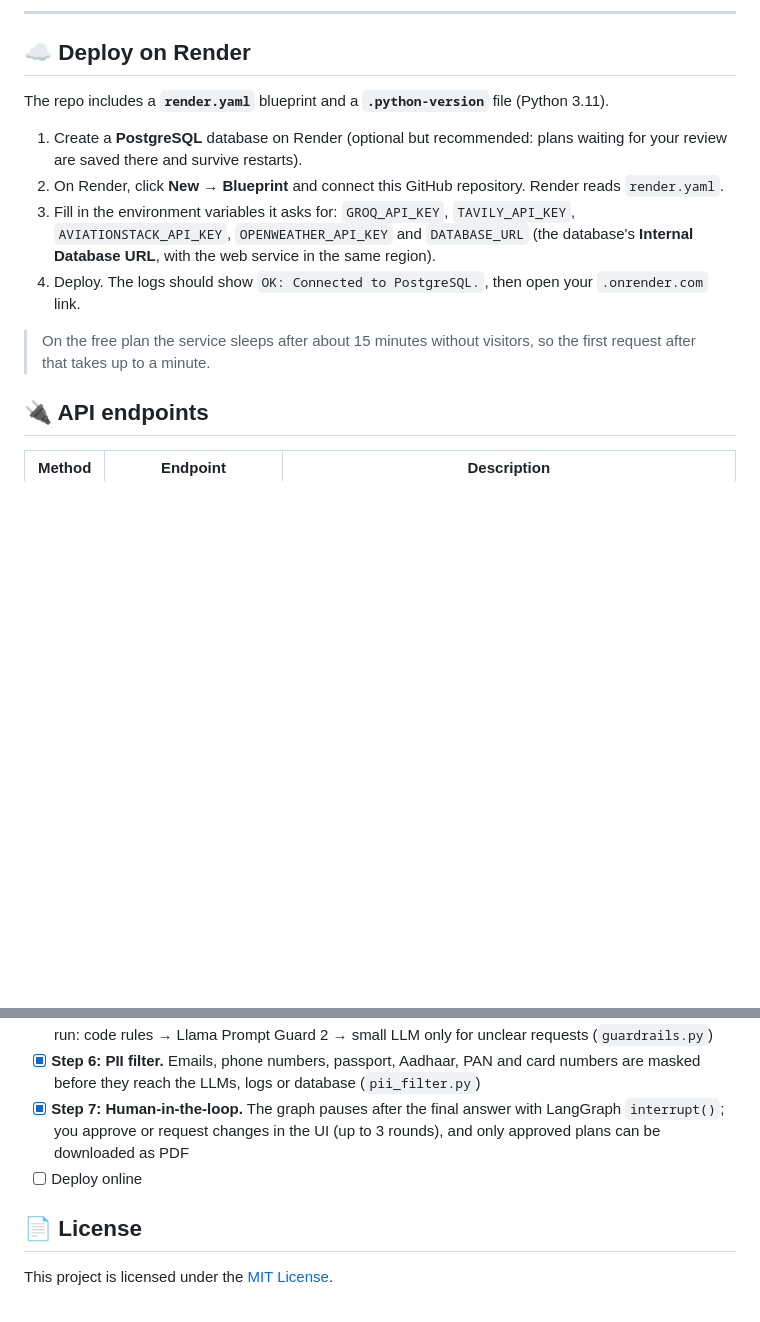
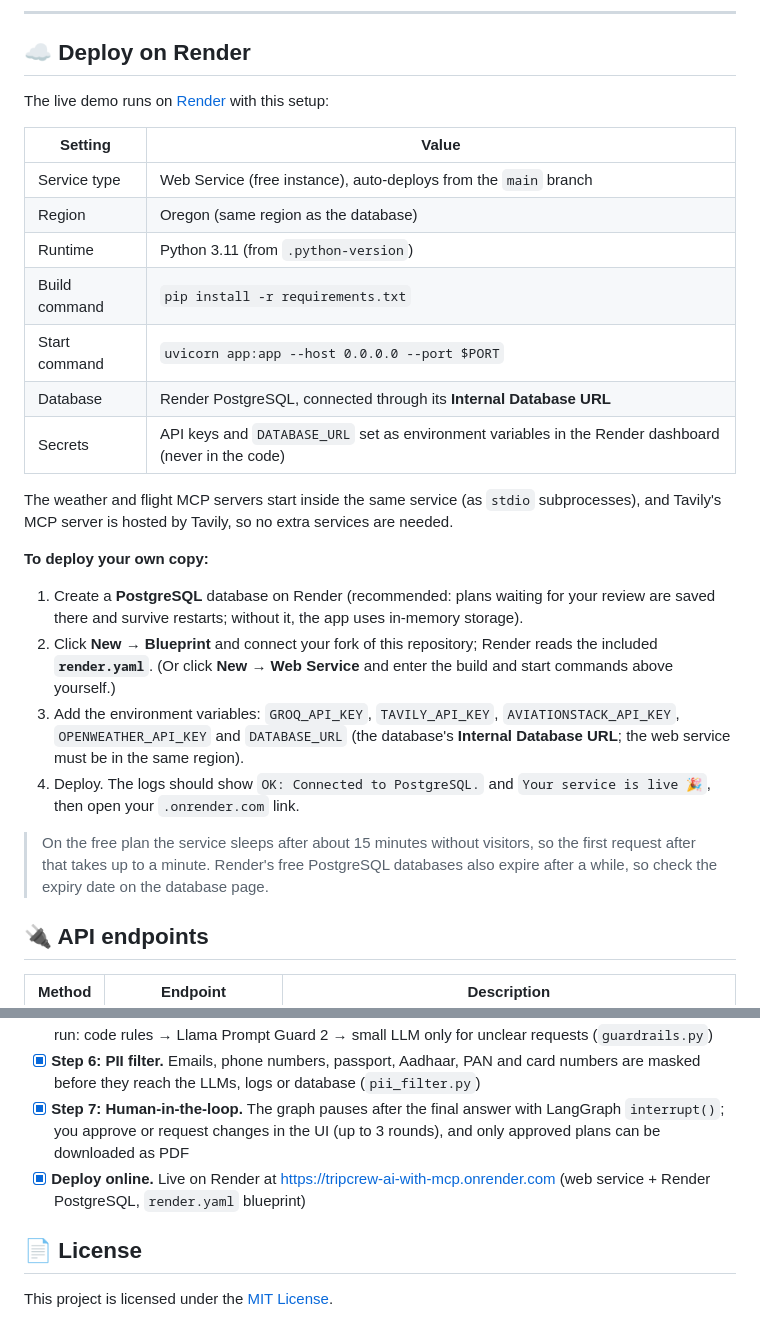
Before and after one commit to Anmisha-Maram/TripCrew-AI-with-MCP, a Markdown page: README.md, 2 parts joined by grey strips. GitHub-like rendering; blank space fills up the shorter version.

Commit message:
Add live demo link and Render deployment details to README
Link the live app at https://tripcrew-ai-with-mcp.onrender.com, add a
"Try it online" guide, describe the Render setup (web service, region,
build/start commands, PostgreSQL, environment variables) and tick
"Deploy online" in Phase 2 progress.

```diff
--- a/README.md
+++ b/README.md
@@ -229,14 +247,28 @@ python mcp_servers/test_mcp_tools.py
 
 ## ☁️ Deploy on Render
 
-The repo includes a **`render.yaml`** blueprint and a **`.python-version`** file (Python 3.11).
+The live demo runs on [Render](https://render.com) with this setup:
 
-1. Create a **PostgreSQL** database on Render (optional but recommended: plans waiting for your review are saved there and survive restarts).
-2. On Render, click **New → Blueprint** and connect this GitHub repository. Render reads `render.yaml`.
-3. Fill in the environment variables it asks for: `GROQ_API_KEY`, `TAVILY_API_KEY`, `AVIATIONSTACK_API_KEY`, `OPENWEATHER_API_KEY` and `DATABASE_URL` (the database's **Internal Database URL**, with the web service in the same region).
-4. Deploy. The logs should show `OK: Connected to PostgreSQL.`, then open your `.onrender.com` link.
+| Setting | Value |
+|---|---|
+| Service type | Web Service (free instance), auto-deploys from the `main` branch |
+| Region | Oregon (same region as the database) |
+| Runtime | Python 3.11 (from `.python-version`) |
+| Build command | `pip install -r requirements.txt` |
+| Start command | `uvicorn app:app --host 0.0.0.0 --port $PORT` |
+| Database | Render PostgreSQL, connected through its **Internal Database URL** |
+| Secrets | API keys and `DATABASE_URL` set as environment variables in the Render dashboard (never in the code) |
 
-> On the free plan the service sleeps after about 15 minutes without visitors, so the first request after that takes up to a minute.
+The weather and flight MCP servers start inside the same service (as `stdio` subprocesses), and Tavily's MCP server is hosted by Tavily, so no extra services are needed.
+
+**To deploy your own copy:**
+
+1. Create a **PostgreSQL** database on Render (recommended: plans waiting for your review are saved there and survive restarts; without it, the app uses in-memory storage).
+2. Click **New → Blueprint** and connect your fork of this repository; Render reads the included **`render.yaml`**. (Or click **New → Web Service** and enter the build and start commands above yourself.)
+3. Add the environment variables: `GROQ_API_KEY`, `TAVILY_API_KEY`, `AVIATIONSTACK_API_KEY`, `OPENWEATHER_API_KEY` and `DATABASE_URL` (the database's **Internal Database URL**; the web service must be in the same region).
+4. Deploy. The logs should show `OK: Connected to PostgreSQL.` and `Your service is live 🎉`, then open your `.onrender.com` link.
+
+> On the free plan the service sleeps after about 15 minutes without visitors, so the first request after that takes up to a minute. Render's free PostgreSQL databases also expire after a while, so check the expiry date on the database page.
 
 ## 🔌 API endpoints
 
@@ -266,7 +298,7 @@ The repo includes a **`render.yaml`** blueprint and a **`.python-version`** file
 - [x] **Step 5: Input guardrails.** Off-topic, unsafe and prompt-injection requests are blocked before any tools run: code rules → Llama Prompt Guard 2 → small LLM only for unclear requests (`guardrails.py`)
 - [x] **Step 6: PII filter.** Emails, phone numbers, passport, Aadhaar, PAN and card numbers are masked before they reach the LLMs, logs or database (`pii_filter.py`)
 - [x] **Step 7: Human-in-the-loop.** The graph pauses after the final answer with LangGraph `interrupt()`; you approve or request changes in the UI (up to 3 rounds), and only approved plans can be downloaded as PDF
-- [ ] Deploy online
+- [x] **Deploy online.** Live on Render at <https://tripcrew-ai-with-mcp.onrender.com> (web service + Render PostgreSQL, `render.yaml` blueprint)
 
 ## 📄 License
 
```
Also changed, not shown: other parts of README.md (+19 -1 lines).
